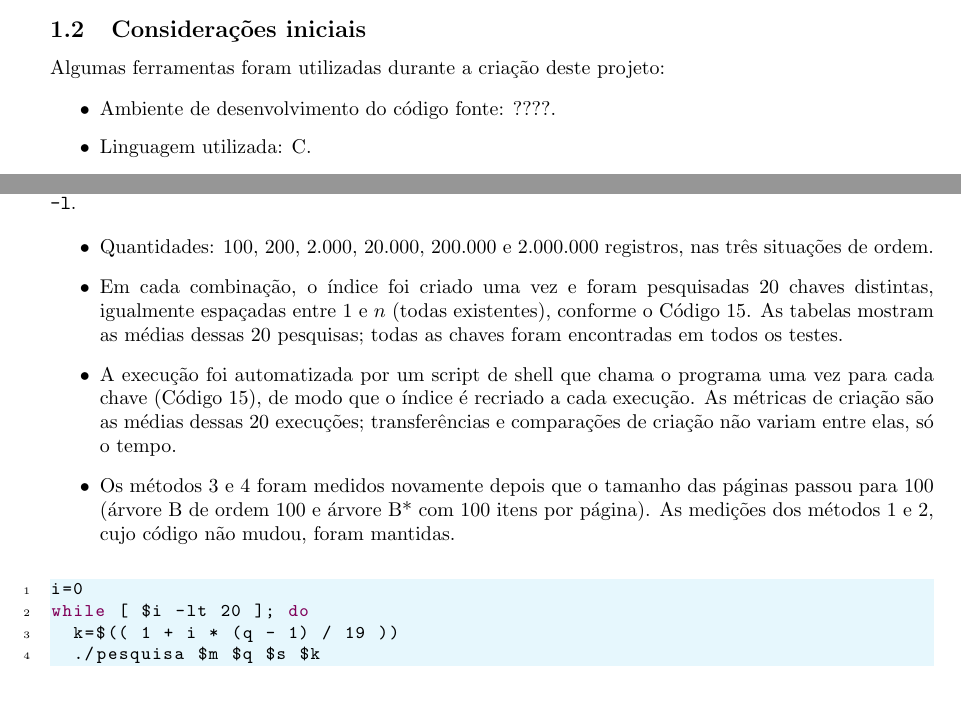
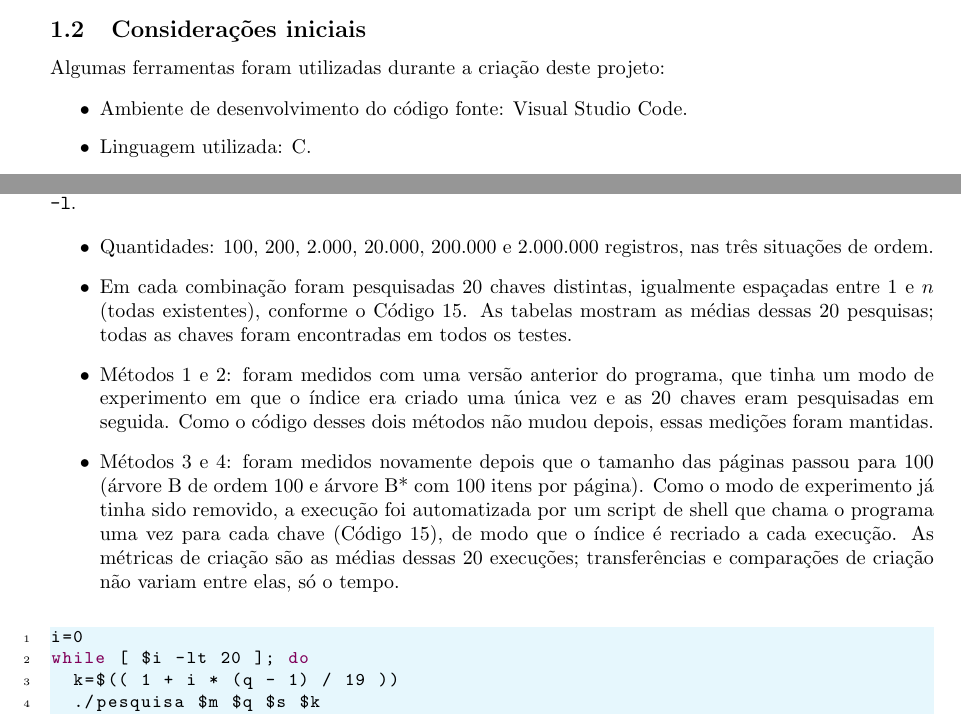
Before and after one commit to Davisamasoa/tp1-ed2, a LaTeX document (relatorio/main.tex): two parts of pages 4 and 13 of 20, joined at a grey line, cut so that both start at the same text, the shorter picture padded with empty space. Compiled offline with pdfLaTeX.

Commit message:
Relatorio: preenche ambiente de desenvolvimento e corrige descricao dos experimentos
Co-Authored-By: Claude Opus 5.5 <noreply@anthropic.com>

```diff
--- a/relatorio/main.tex
+++ b/relatorio/main.tex
@@ -36,7 +36,7 @@ O programa trabalha com arquivos de 100, 200, 2.000, 20.000, 200.000 e 2.000.000
 Algumas ferramentas foram utilizadas durante a criação deste projeto:
 
 \begin{itemize}
-  \item Ambiente de desenvolvimento do código fonte: ????. % PREENCHER
+  \item Ambiente de desenvolvimento do código fonte: Visual Studio Code.
   \item Linguagem utilizada: C.
   \item Compilador: \texttt{gcc}, automatizado por \texttt{Makefile}.
   \item Ambiente de desenvolvimento da documentação: Overleaf \LaTeX. \footnote{Disponível em \url{https://www.overleaf.com/}}
@@ -495,9 +495,9 @@ Foram medidos, para a criação do índice e para a pesquisa, o número de trans
 
 \begin{itemize}
     \item Quantidades: 100, 200, 2.000, 20.000, 200.000 e 2.000.000 registros, nas três situações de ordem.
-    \item Em cada combinação, o índice foi criado uma vez e foram pesquisadas 20 chaves distintas, igualmente espaçadas entre $1$ e $n$ (todas existentes), conforme o Código~\ref{lst:chaves}. As tabelas mostram as médias dessas 20 pesquisas; todas as chaves foram encontradas em todos os testes.
-    \item A execução foi automatizada por um script de shell que chama o programa uma vez para cada chave (Código~\ref{lst:chaves}), de modo que o índice é recriado a cada execução. As métricas de criação são as médias dessas 20 execuções; transferências e comparações de criação não variam entre elas, só o tempo.
-    \item Os métodos 3 e 4 foram medidos novamente depois que o tamanho das páginas passou para 100 (árvore B de ordem 100 e árvore B* com 100 itens por página). As medições dos métodos 1 e 2, cujo código não mudou, foram mantidas.
+    \item Em cada combinação foram pesquisadas 20 chaves distintas, igualmente espaçadas entre $1$ e $n$ (todas existentes), conforme o Código~\ref{lst:chaves}. As tabelas mostram as médias dessas 20 pesquisas; todas as chaves foram encontradas em todos os testes.
+    \item Métodos 1 e 2: foram medidos com uma versão anterior do programa, que tinha um modo de experimento em que o índice era criado uma única vez e as 20 chaves eram pesquisadas em seguida. Como o código desses dois métodos não mudou depois, essas medições foram mantidas.
+    \item Métodos 3 e 4: foram medidos novamente depois que o tamanho das páginas passou para 100 (árvore B de ordem 100 e árvore B* com 100 itens por página). Como o modo de experimento já tinha sido removido, a execução foi automatizada por um script de shell que chama o programa uma vez para cada chave (Código~\ref{lst:chaves}), de modo que o índice é recriado a cada execução. As métricas de criação são as médias dessas 20 execuções; transferências e comparações de criação não variam entre elas, só o tempo.
 \end{itemize}
 
 \begin{lstlisting}[caption={Escolha das 20 chaves do experimento (script de shell).},label={lst:chaves},language=sh]
```
Also changed, not shown: relatorio/relatorio.pdf.
